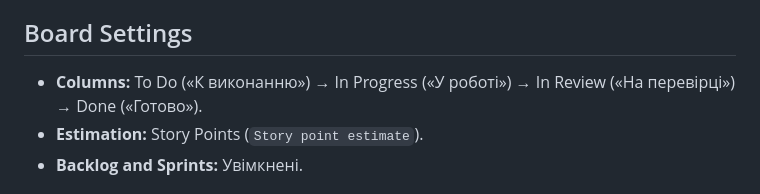
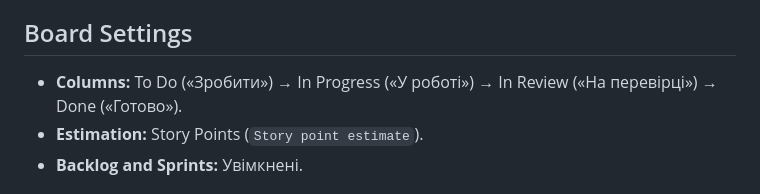
Before and after one commit to ghhap/pm-course-dormmate, a Markdown page: jira-setup.md, the part around the change. Drawn GitHub-style.

```diff
--- a/jira-setup.md
+++ b/jira-setup.md
@@ -11,7 +11,7 @@
 
 ## Board Settings
 
-- **Columns:** To Do («К виконанню») → In Progress («У роботі») → In Review («На перевірці») → Done («Готово»).
+- **Columns:** To Do («Зробити») → In Progress («У роботі») → In Review («На перевірці») → Done («Готово»).
 - **Estimation:** Story Points (`Story point estimate`).
 - **Backlog and Sprints:** Увімкнені.
 
```
